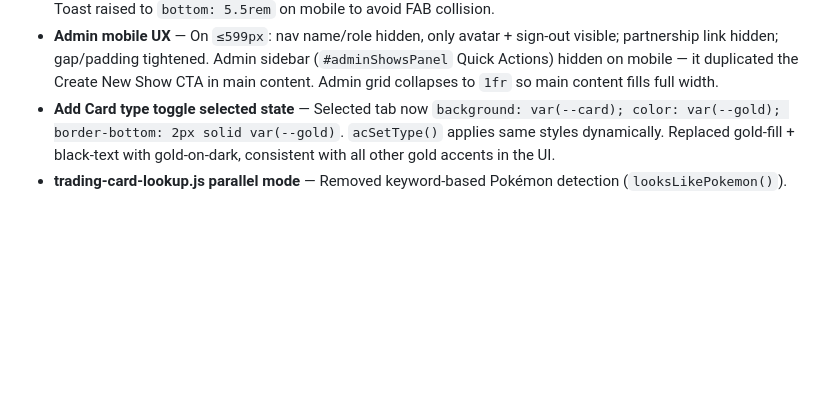
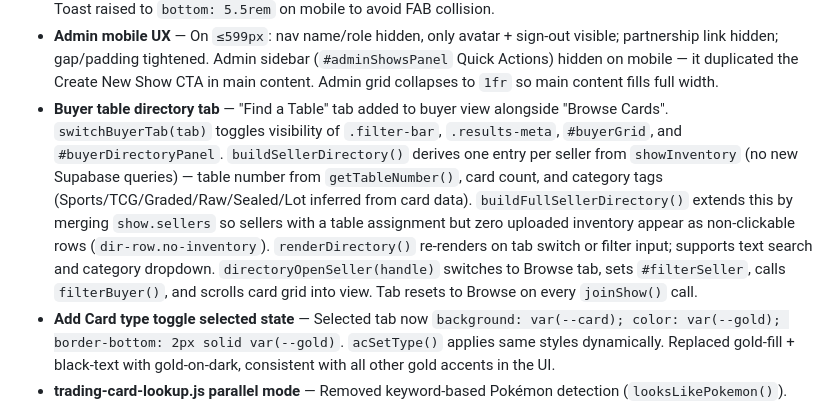
Before and after one commit to drew51115/cardshow, a Markdown page: CLAUDE.md, the part around the change. Rendered like a GitHub page; blank space fills up the shorter version.

Commit message:
Update CLAUDE.md with table directory tab documentation
Co-Authored-By: Claude Sonnet 4.6 <noreply@anthropic.com>
Claude-Session: https://claude.ai/code/session_014sXVYcrtRyfgrU65ivDa8a

```diff
--- a/CLAUDE.md
+++ b/CLAUDE.md
@@ -492,6 +492,7 @@ Cancel at each state:
 - **Mobile seller layout** — `initSidebarState()` now collapses sidebar on ≤768px (removes `sidebar-open`); called in `loginAsSeller()` and `loginAsAdmin()`. `window.scrollTo(0,0)` added to both login functions. Toast `max-width: calc(100vw - 3rem)` prevents overflow on narrow screens.
 - **Mobile Add Card FAB** — `#fabAddCard` fixed bottom-right circle (56px, `≤767px` only). Black `#07080c` background, gold border, gold "+" text — high contrast against dark UI. Shown only for sellers; hidden for admin and on sign-out. Toast raised to `bottom: 5.5rem` on mobile to avoid FAB collision.
 - **Admin mobile UX** — On `≤599px`: nav name/role hidden, only avatar + sign-out visible; partnership link hidden; gap/padding tightened. Admin sidebar (`#adminShowsPanel` Quick Actions) hidden on mobile — it duplicated the Create New Show CTA in main content. Admin grid collapses to `1fr` so main content fills full width.
+- **Buyer table directory tab** — "Find a Table" tab added to buyer view alongside "Browse Cards". `switchBuyerTab(tab)` toggles visibility of `.filter-bar`, `.results-meta`, `#buyerGrid`, and `#buyerDirectoryPanel`. `buildSellerDirectory()` derives one entry per seller from `showInventory` (no new Supabase queries) — table number from `getTableNumber()`, card count, and category tags (Sports/TCG/Graded/Raw/Sealed/Lot inferred from card data). `buildFullSellerDirectory()` extends this by merging `show.sellers` so sellers with a table assignment but zero uploaded inventory appear as non-clickable rows (`dir-row.no-inventory`). `renderDirectory()` re-renders on tab switch or filter input; supports text search and category dropdown. `directoryOpenSeller(handle)` switches to Browse tab, sets `#filterSeller`, calls `filterBuyer()`, and scrolls card grid into view. Tab resets to Browse on every `joinShow()` call.
 - **Add Card type toggle selected state** — Selected tab now `background: var(--card); color: var(--gold); border-bottom: 2px solid var(--gold)`. `acSetType()` applies same styles dynamically. Replaced gold-fill + black-text with gold-on-dark, consistent with all other gold accents in the UI.
 - **trading-card-lookup.js parallel mode** — Removed keyword-based Pokémon detection (`looksLikePokemon()`). Now runs `lookupPokemonTCG()` + `lookupPriceCharting()` in parallel via `Promise.all` for every query. pokemontcg.io returns `[]` for sports queries; PriceCharting returns `[]` for TCG queries — safe to merge. Cache key prefix changed from `pricecharting:` / `pokemon:` to `auto:`. Pokémon results listed first in merged output.
 - **trading-card-lookup.js PriceCharting parser fix** — `parsePCProduct()` strips `SPORT_PREFIX_RE` ("Baseball Cards", "Football Cards", etc.) from both `name` and `console-name` before extracting fields. When year appears first and no usable `cardSet` exists, leaves `player` empty and returns `rawTitle` (stripped full name) as display fallback. Prevents "Baseball Cards" appearing as player name.
```
